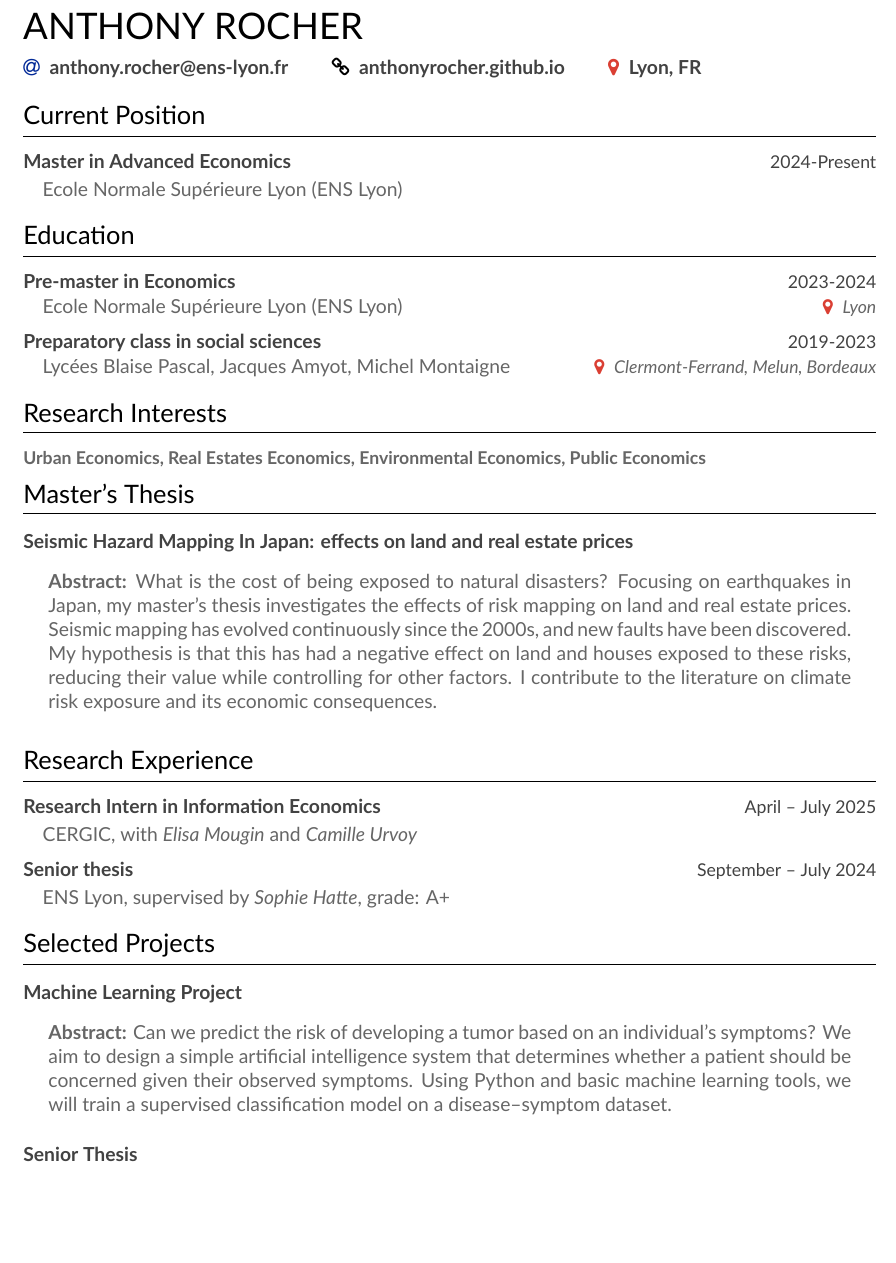
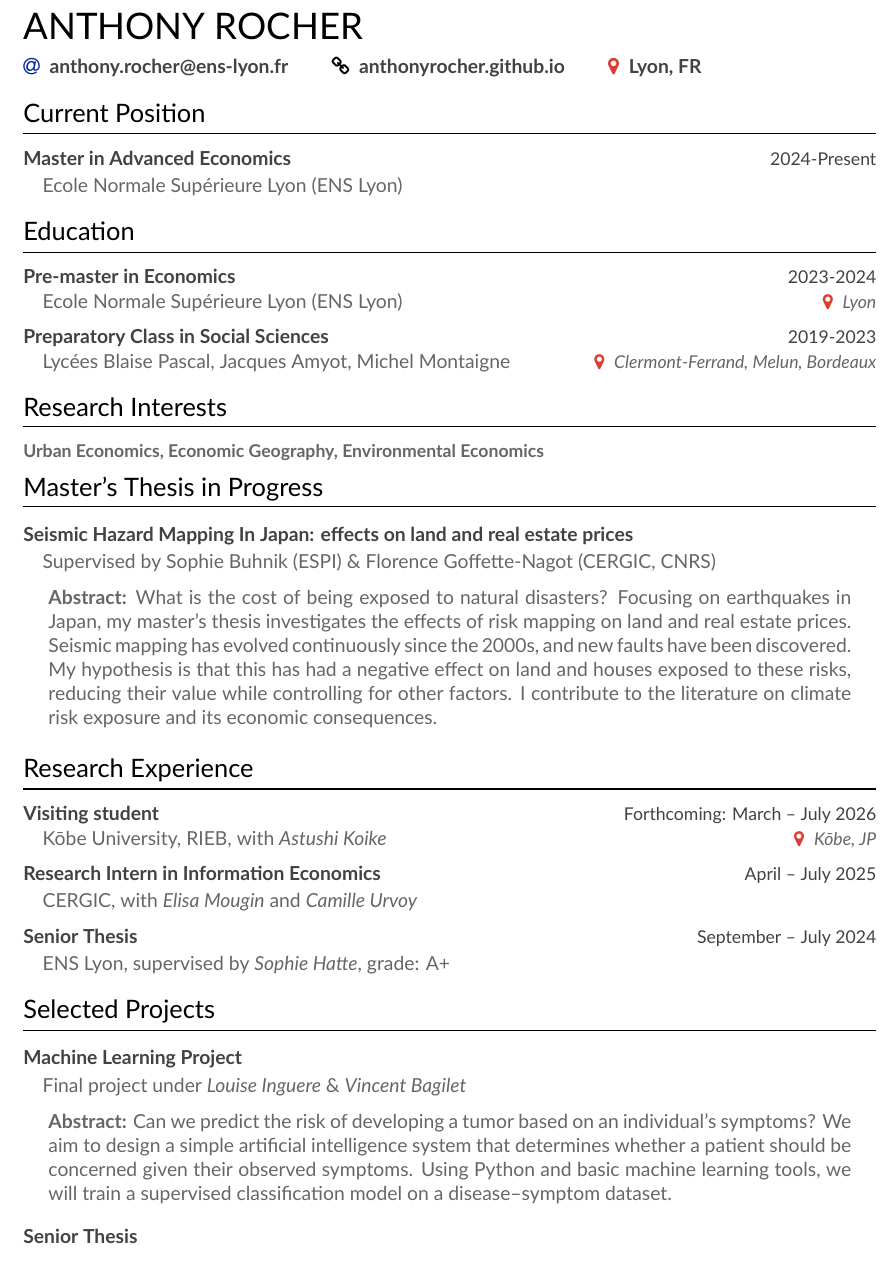
Before and after one commit to anthonyrocher/anthonyrocher.github.io, a LaTeX CV (resume/Rocher_Anthony_resume.tex): part of page 1 of 2, cut so that both start at the same text, the shorter picture padded with empty space. Compiled offline with XeLaTeX.

Commit message:
update resume

```diff
--- a/resume/Rocher_Anthony_resume.tex
+++ b/resume/Rocher_Anthony_resume.tex
@@ -121,7 +121,7 @@
 
 \cvevent{Pre-master in Economics}{Ecole Normale Supérieure Lyon (ENS Lyon)}{2023-2024}{Lyon}
 
-\cvevent{Preparatory class in social sciences}{Lycées Blaise Pascal, Jacques Amyot, Michel Montaigne}{2019-2023}{Clermont-Ferrand, Melun, Bordeaux}
+\cvevent{Preparatory Class in Social Sciences}{Lycées Blaise Pascal, Jacques Amyot, Michel Montaigne}{2019-2023}{Clermont-Ferrand, Melun, Bordeaux}
 
 %\cvevent{Baccalauréat}{Lycée Léonard de Vinci}{2019}{Monistrol-sur-Loire}
 
@@ -129,7 +129,7 @@
 
 \cvsection{Research Interests}
 
-\textbf{Urban Economics, Real Estates Economics, Environmental Economics, Public Economics}
+\textbf{Urban Economics, Economic Geography, Environmental Economics}
 \smallskip
 
 %%%%%%%%%%%%%%%%%%%%%%%%%%%%%%%
@@ -152,23 +152,25 @@
 
 %%%%%%%%%%%%%%%%%%%%%%%%%%%%%%%
 
-\cvsection{Master's Thesis}
+\cvsection{Master's Thesis in Progress}
 
-\cvworkingpaper{Seismic Hazard Mapping In Japan: effects on land and real estate prices}{}{}{}{What is the cost of being exposed to natural disasters? Focusing on earthquakes in Japan, my master’s thesis investigates the effects of risk mapping on land and real estate prices. Seismic mapping has evolved continuously since the 2000s, and new faults have been discovered. My hypothesis is that this has had a negative effect on land and houses exposed to these risks, reducing their value while controlling for other factors. I contribute to the literature on climate risk exposure and its economic consequences.}
+\cveventabstract{Seismic Hazard Mapping In Japan: effects on land and real estate prices}{Supervised by Sophie Buhnik (ESPI) \& Florence Goffette-Nagot (CERGIC, CNRS)}{}{}{What is the cost of being exposed to natural disasters? Focusing on earthquakes in Japan, my master’s thesis investigates the effects of risk mapping on land and real estate prices. Seismic mapping has evolved continuously since the 2000s, and new faults have been discovered. My hypothesis is that this has had a negative effect on land and houses exposed to these risks, reducing their value while controlling for other factors. I contribute to the literature on climate risk exposure and its economic consequences.}
 
 %%%%%%%%%%%%%%%%%%%%%%%%%%%%%%%
 
 \cvsection{Research Experience}
 
+\cvevent{Visiting student}{Kōbe University, RIEB, with \textit{Astushi Koike}}{Forthcoming: March -- July 2026}{Kōbe, JP}
+
 \cvevent{Research Intern in Information Economics}{CERGIC, with \textit{Elisa Mougin} and \textit{Camille Urvoy}}{April -- July 2025}{}
 
-\cvevent{Senior thesis}{ENS Lyon, supervised by \textit{Sophie Hatte}, grade: A+}{September -- July 2024}{}
+\cvevent{Senior Thesis}{ENS Lyon, supervised by \textit{Sophie Hatte}, grade: A+}{September -- July 2024}{}
 
 %%%%%%%%%%%%%%%%%%%%%%%%%%%%%%%
 
 \cvsection{Selected Projects}
 
-\cvworkingpaper{Machine Learning Project}{}{}{}{Can we predict the risk of developing a tumor based on an individual’s symptoms? We aim to design a simple artificial intelligence system that determines whether a patient should be concerned given their observed symptoms. Using Python and basic machine learning tools, we will train a supervised classification model on a disease–symptom dataset.}
+\cveventabstract{Machine Learning Project}{Final project under \textit{Louise Inguere} \& \textit{Vincent Bagilet}}{}{}{Can we predict the risk of developing a tumor based on an individual’s symptoms? We aim to design a simple artificial intelligence system that determines whether a patient should be concerned given their observed symptoms. Using Python and basic machine learning tools, we will train a supervised classification model on a disease–symptom dataset.}
 
 \cvworkingpaper{Senior Thesis}{}{}{}{This paper addresses the problem of persistent food waste in school canteens. We design a scalable test–control study to apply a nudge aimed at reducing food waste in school settings. First, we develop a protocol for a pilot study. Then, we propose an extended protocol for a large-scale experiment. Our main contribution to the research field is the introduction of an interactive nudge. It takes the form of a revised version of the “Climate Fresk,” involving researchers, school canteen staff, teachers, and children aged 11 to 15. We expect this intervention to significantly reduce food waste over the five-week experimental period.}
 
```
Also changed, not shown: resume/altacv_VB_academic.cls (+14 -0 lines), resume/ROCHER_Anthony_resume.pdf, 3 other files.
